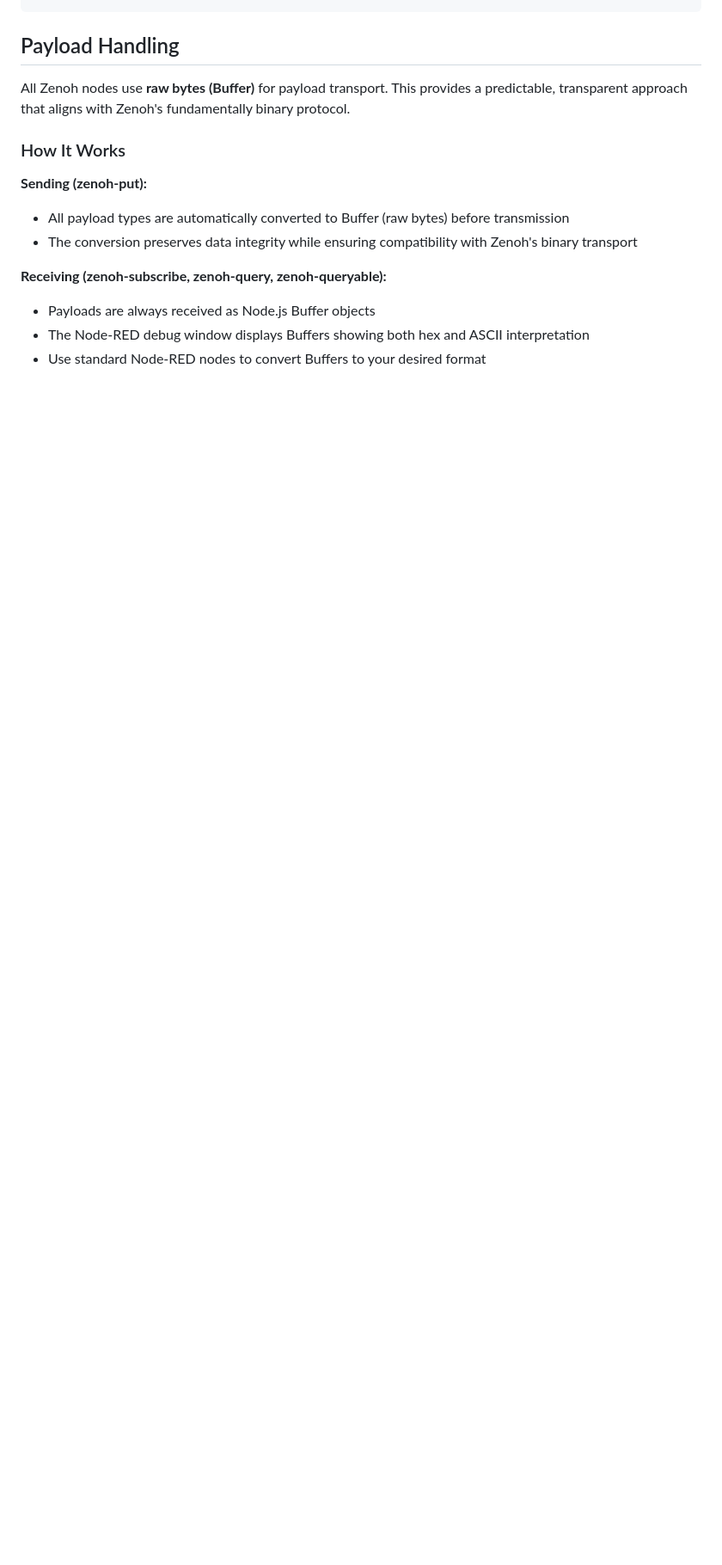
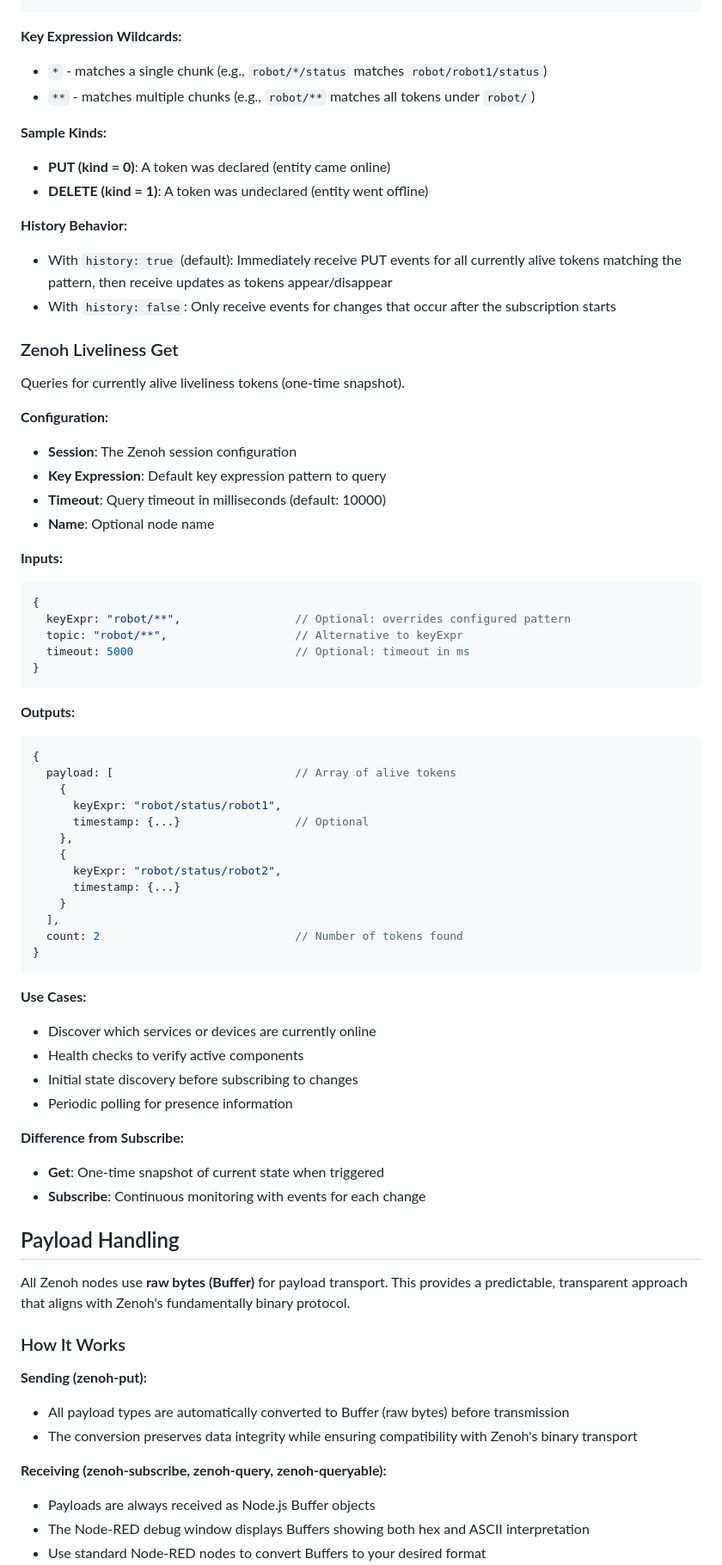
Before and after one commit to freol35241/nodered-contrib-zenoh, a Markdown page: README.md, the part around one of its changes. Shown at 86% size. Drawn GitHub-style; blank space fills up the shorter version.

````diff
--- a/README.md
+++ b/README.md
@@ -477,3 +547,63 @@ Responds to Zenoh queries on a key expression.
+**Key Expression Wildcards:**
+- `*` - matches a single chunk (e.g., `robot/*/status` matches `robot/robot1/status`)
+- `**` - matches multiple chunks (e.g., `robot/**` matches all tokens under `robot/`)
+
+**Sample Kinds:**
+- **PUT (kind = 0)**: A token was declared (entity came online)
+- **DELETE (kind = 1)**: A token was undeclared (entity went offline)
+
+**History Behavior:**
+- With `history: true` (default): Immediately receive PUT events for all currently alive tokens matching the pattern, then receive updates as tokens appear/disappear
+- With `history: false`: Only receive events for changes that occur after the subscription starts
+
+### Zenoh Liveliness Get
+
+Queries for currently alive liveliness tokens (one-time snapshot).
+
+**Configuration:**
+- **Session**: The Zenoh session configuration
+- **Key Expression**: Default key expression pattern to query
+- **Timeout**: Query timeout in milliseconds (default: 10000)
+- **Name**: Optional node name
+
+**Inputs:**
+
+```javascript
+{
+  keyExpr: "robot/**",                 // Optional: overrides configured pattern
+  topic: "robot/**",                   // Alternative to keyExpr
+  timeout: 5000                        // Optional: timeout in ms
+}
+```
+
+**Outputs:**
+
+```javascript
+{
+  payload: [                           // Array of alive tokens
+    {
+      keyExpr: "robot/status/robot1",
+      timestamp: {...}                 // Optional
+    },
+    {
+      keyExpr: "robot/status/robot2",
+      timestamp: {...}
+    }
+  ],
+  count: 2                             // Number of tokens found
+}
+```
+
+**Use Cases:**
+- Discover which services or devices are currently online
+- Health checks to verify active components
+- Initial state discovery before subscribing to changes
+- Periodic polling for presence information
+
+**Difference from Subscribe:**
+- **Get**: One-time snapshot of current state when triggered
+- **Subscribe**: Continuous monitoring with events for each change
+
 ## Payload Handling
 
 All Zenoh nodes use **raw bytes (Buffer)** for payload transport. This provides a predictable, transparent approach that aligns with Zenoh's fundamentally binary protocol.
````
Also changed, not shown: other parts of README.md (+136 -2 lines).
